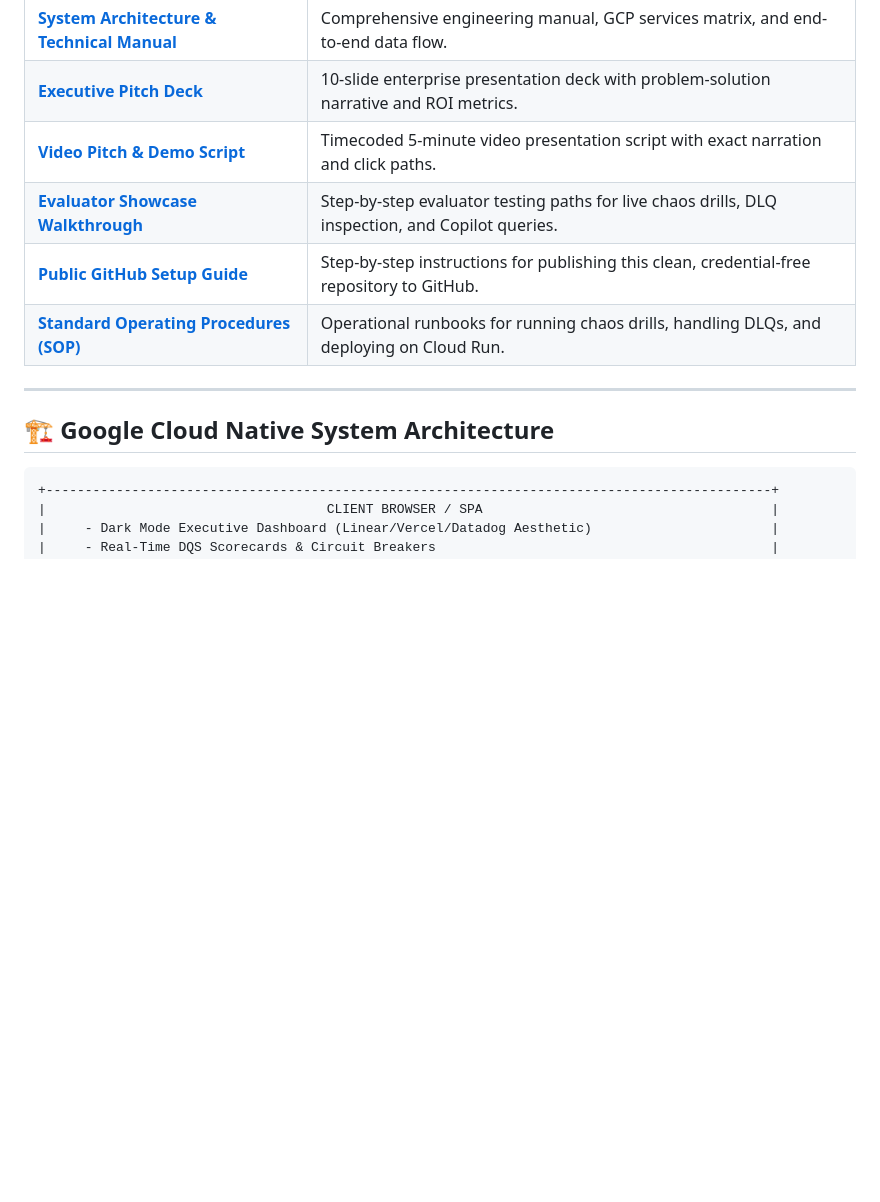
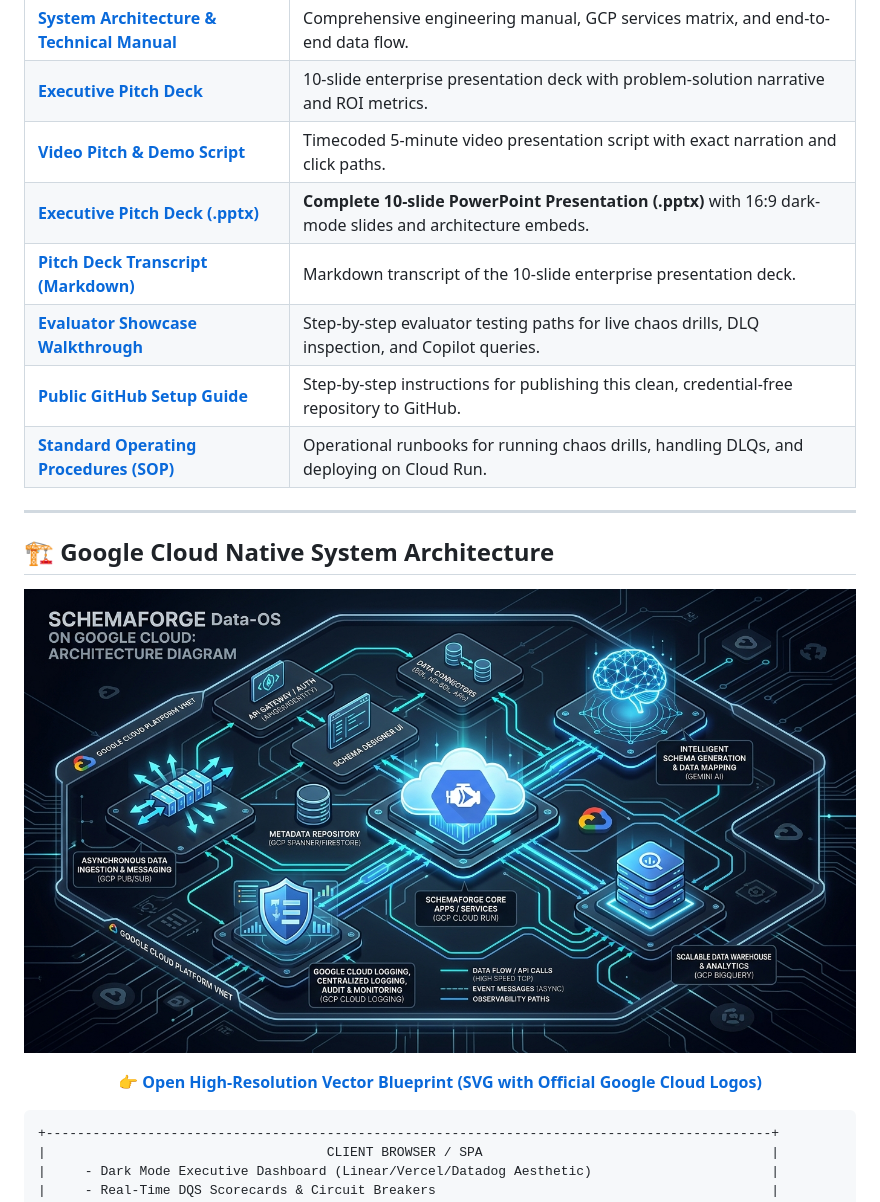
Before and after one commit to 5h1v4n5h/schemaforge-data-os, a Markdown page: README.md, the part around the change. Rendered like a GitHub page; pictures changed too: docs/assets/gcp_system_architecture_diagram.jpg (added); blank space fills up the shorter version.

Commit message:
feat: Add 10-slide PowerPoint presentation (.pptx), high-res GCP architecture diagrams with service logos, and vector SVG blueprint

````diff
--- a/README.md
+++ b/README.md
@@ -42,6 +42,8 @@ Enterprises lose over **$100 Billion annually** to data downtime and broken ETL/
 | [**System Architecture & Technical Manual**](docs/ARCHITECTURE_AND_SYSTEM_MANUAL.md) | Comprehensive engineering manual, GCP services matrix, and end-to-end data flow. |
 | [**Executive Pitch Deck**](docs/PITCH_DECK.md) | 10-slide enterprise presentation deck with problem-solution narrative and ROI metrics. |
 | [**Video Pitch & Demo Script**](docs/DEMO_VIDEO_SCRIPT.md) | Timecoded 5-minute video presentation script with exact narration and click paths. |
+| [**Executive Pitch Deck (.pptx)**](docs/SchemaForge_DataOS_PitchDeck.pptx) | **Complete 10-slide PowerPoint Presentation (.pptx)** with 16:9 dark-mode slides and architecture embeds. |
+| [**Pitch Deck Transcript (Markdown)**](docs/PITCH_DECK.md) | Markdown transcript of the 10-slide enterprise presentation deck. |
 | [**Evaluator Showcase Walkthrough**](docs/SHOWCASE_WALKTHROUGH.md) | Step-by-step evaluator testing paths for live chaos drills, DLQ inspection, and Copilot queries. |
 | [**Public GitHub Setup Guide**](docs/GITHUB_SETUP_GUIDE.md) | Step-by-step instructions for publishing this clean, credential-free repository to GitHub. |
 | [**Standard Operating Procedures (SOP)**](docs/SOP_OPERATIONAL_RUNBOOK.md) | Operational runbooks for running chaos drills, handling DLQs, and deploying on Cloud Run. |
@@ -49,6 +51,14 @@ Enterprises lose over **$100 Billion annually** to data downtime and broken ETL/
 ---
 
 ## 🏗️ Google Cloud Native System Architecture
+
+<p align="center">
+  <img src="docs/assets/gcp_system_architecture_diagram.jpg" alt="SchemaForge Google Cloud System Architecture Diagram" width="100%" style="border-radius: 14px; box-shadow: 0 12px 40px rgba(0,0,0,0.6); border: 1px solid #26293b;" />
+</p>
+
+<p align="center">
+  <a href="docs/assets/gcp_service_architecture_blueprint.svg">👉 <strong>Open High-Resolution Vector Blueprint (SVG with Official Google Cloud Logos)</strong></a>
+</p>
 
 ```
 +---------------------------------------------------------------------------------------------+
````
Also changed, not shown: docs/ARCHITECTURE_AND_SYSTEM_MANUAL.md (+10 -1 lines), 3 other files.
